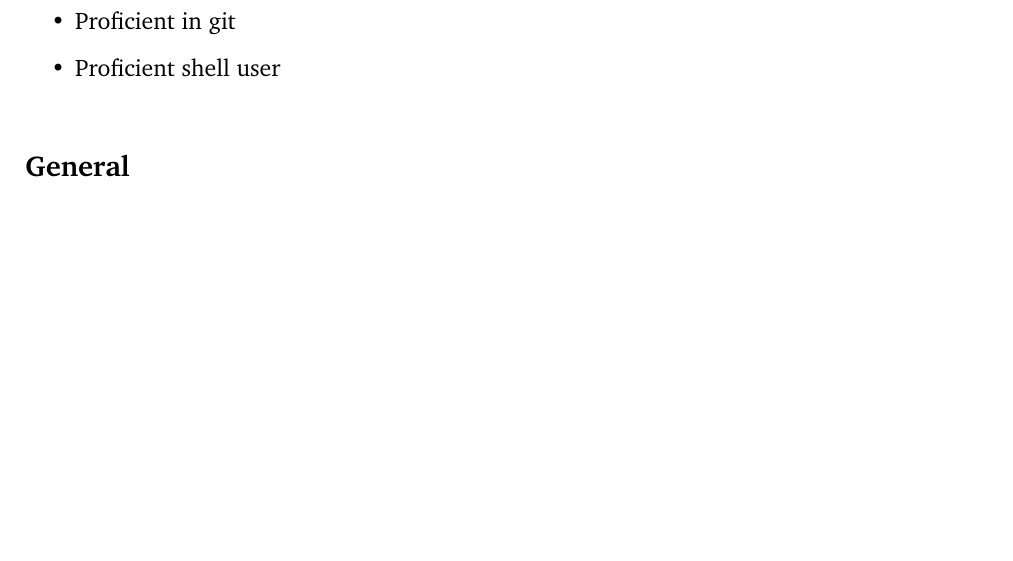
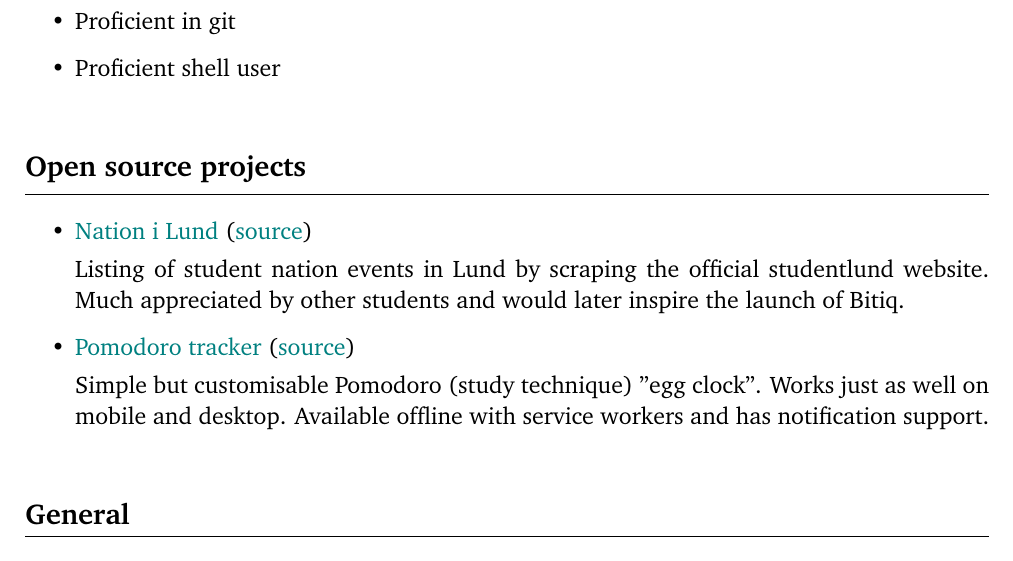
Before and after one commit to adriangoransson/adriangoransson.github.io, a LaTeX CV (adrian.goransson_cv.tex): part of page 2 of 2, cut so that both start at the same text, the shorter picture padded with empty space. Compiled offline with pdfLaTeX.

Commit message:
Add open source projects

```diff
--- a/adrian.goransson_cv.tex
+++ b/adrian.goransson_cv.tex
@@ -130,6 +130,22 @@
         \item Proficient shell user
     \end{itemize}
 
+\heading{Open source projects}
+
+    \begin{itemize}
+        \item
+        \href{https://nationilund.se}{Nation i Lund}
+        (\href{https://nationilund.se/about.html}{source})
+
+        Listing of student nation events in Lund by scraping the official studentlund website.
+        Much appreciated by other students and would later inspire the launch of Bitiq.
+
+        \item \href{https://pomodoro-tracker.netlify.com}{Pomodoro tracker}
+        (\href{https://github.com/adriangoransson/pomodoro}{source})
+
+        Simple but customisable Pomodoro (study technique) "egg clock". Works just as well on mobile and desktop. Available offline with service workers and has notification support.
+    \end{itemize}
+
 \heading{General}
 
     \begin{itemize}
```
